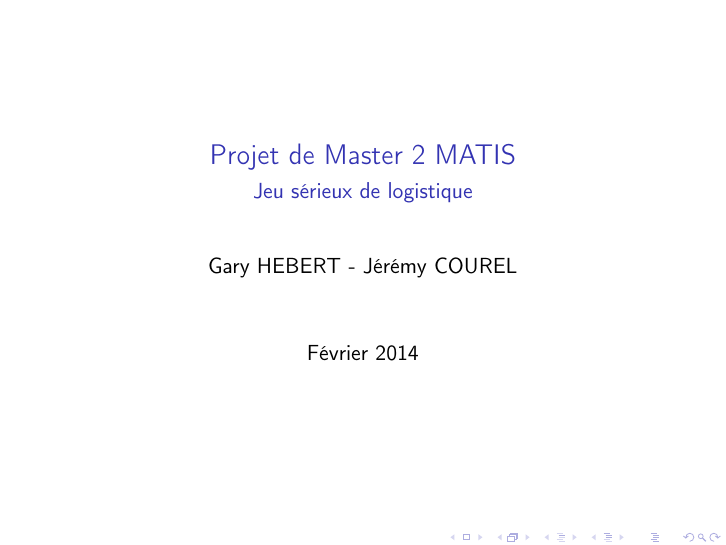
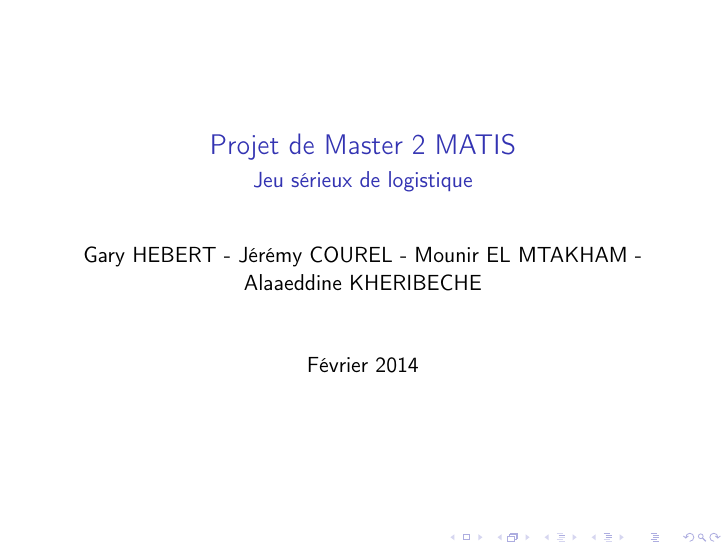
Before and after one commit to Jeremy27/Projet_JeuSerieux, LaTeX slides (DocumentationProjet/oralHebertEtCourel/oral_Hebert_Courel.tex): page 1 of 7. Compiled offline with pdfLaTeX.

Commit message:
modif diapos

```diff
--- a/DocumentationProjet/oralHebertEtCourel/oral_Hebert_Courel.tex
+++ b/DocumentationProjet/oralHebertEtCourel/oral_Hebert_Courel.tex
@@ -9,7 +9,7 @@
 
 \title{Projet de Master 2 MATIS}
 \subtitle{Jeu sérieux de logistique}
-\author{Gary HEBERT - Jérémy COUREL}
+\author{Gary HEBERT - Jérémy COUREL - Mounir EL MTAKHAM - Alaaeddine KHERIBECHE}
 \date{Février 2014}
 
 \setbeamertemplate{footline}{\leavevmode%
```
Also changed, not shown: DocumentationProjet/oralHebertEtCourel/oral_Hebert_Courel.pdf, 6 other files.
